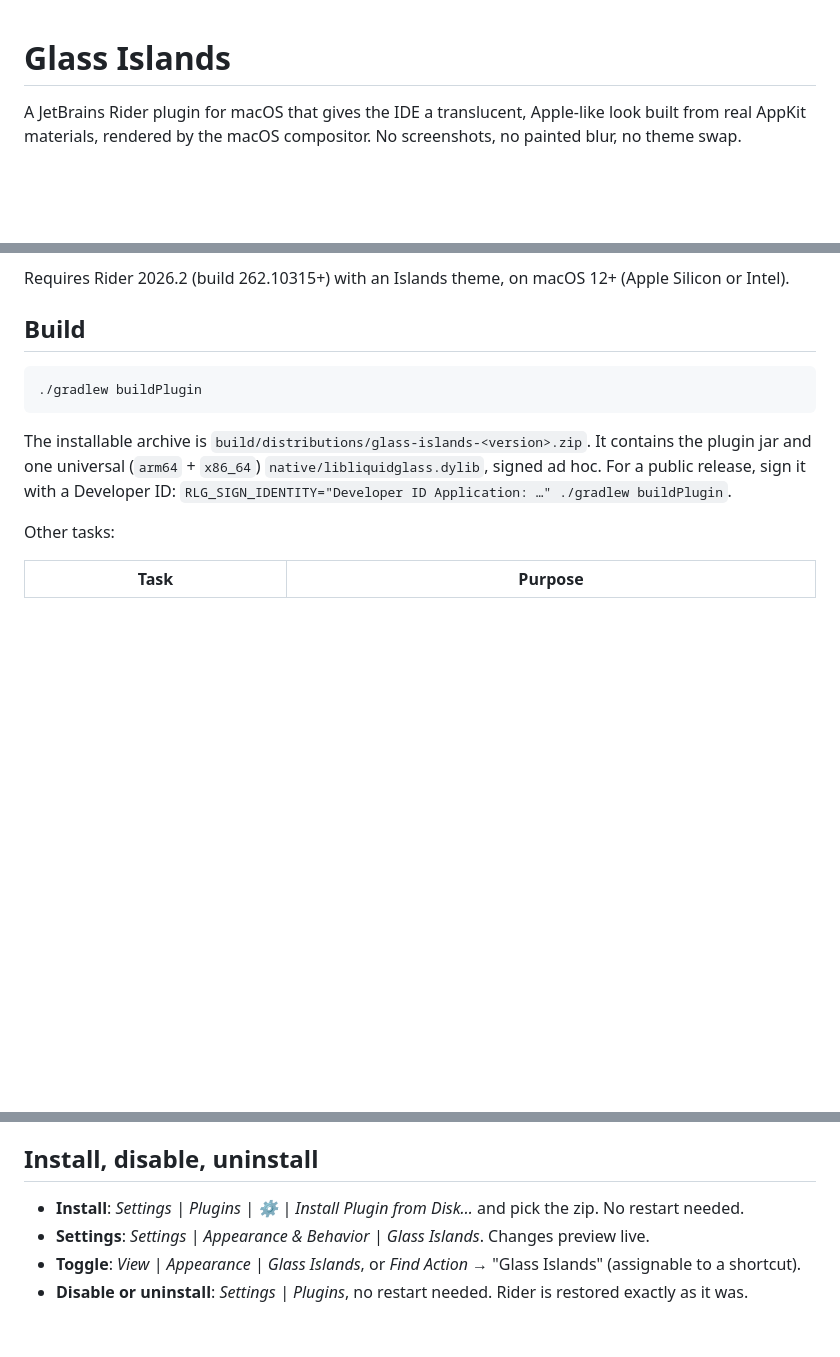
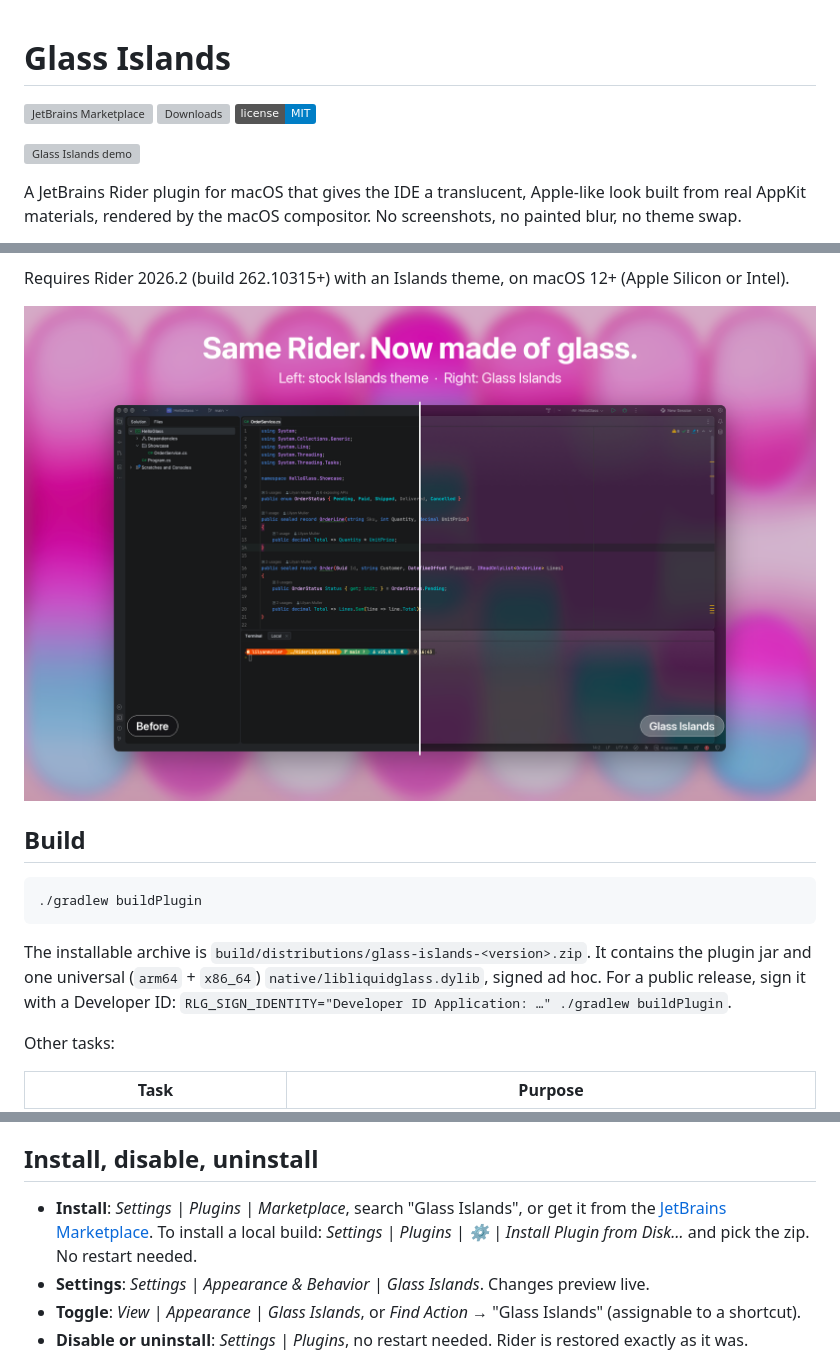
Before and after one commit to lilyaan444/glass-islands, a Markdown page: README.md, 3 parts joined by grey strips. Rendered like a GitHub page; pictures changed too: docs/before-after.png (added); badges without logos; blank space fills up the shorter version; grey boxes are pictures that could not be loaded.

Commit message:
README: Marketplace badges, demo GIF and before/after image
Point the install instructions at the JetBrains Marketplace listing and
keep the local zip install as the alternative.

```diff
--- a/README.md
+++ b/README.md
@@ -1,4 +1,10 @@
 # Glass Islands
+
+[![JetBrains Marketplace](https://img.shields.io/jetbrains/plugin/v/34534-glass-islands)](https://plugins.jetbrains.com/plugin/34534-glass-islands)
+[![Downloads](https://img.shields.io/jetbrains/plugin/d/34534-glass-islands)](https://plugins.jetbrains.com/plugin/34534-glass-islands)
+[![License: MIT](https://img.shields.io/badge/license-MIT-blue)](LICENSE)
+
+![Glass Islands demo](docs/demo.gif)
 
 A JetBrains Rider plugin for macOS that gives the IDE a translucent, Apple-like look built from real AppKit
 materials, rendered by the macOS compositor. No screenshots, no painted blur, no theme swap.
@@ -15,6 +21,8 @@ materials, rendered by the macOS compositor. No screenshots, no painted blur, no
   Presentation Mode stays opaque.
 
 Requires Rider 2026.2 (build 262.10315+) with an Islands theme, on macOS 12+ (Apple Silicon or Intel).
+
+![Stock Rider on the left, Glass Islands on the right](docs/before-after.png)
 
 ## Build
 
@@ -41,7 +49,9 @@ The build uses the local Rider 2026.2 found in `~/Applications` or `/Application
 
 ## Install, disable, uninstall
 
-- **Install**: *Settings | Plugins | ⚙ | Install Plugin from Disk…* and pick the zip. No restart needed.
+- **Install**: *Settings | Plugins | Marketplace*, search "Glass Islands", or get it from the
+  [JetBrains Marketplace](https://plugins.jetbrains.com/plugin/34534-glass-islands). To install a local build:
+  *Settings | Plugins | ⚙ | Install Plugin from Disk…* and pick the zip. No restart needed.
 - **Settings**: *Settings | Appearance & Behavior | Glass Islands*. Changes preview live.
 - **Toggle**: *View | Appearance | Glass Islands*, or *Find Action* → "Glass Islands" (assignable to a shortcut).
 - **Disable or uninstall**: *Settings | Plugins*, no restart needed. Rider is restored exactly as it was.
```
Also changed, not shown: 1 other file.
